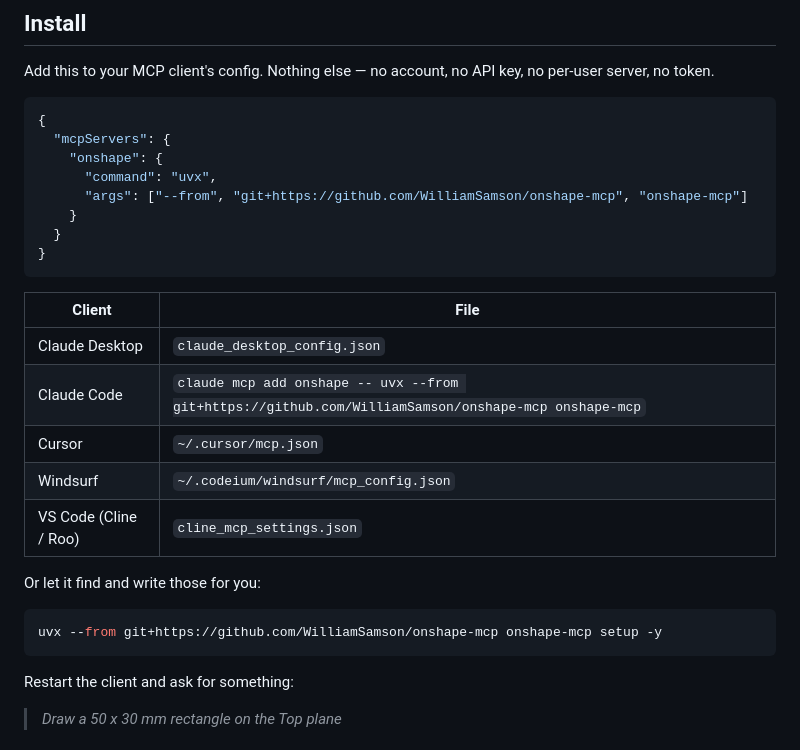
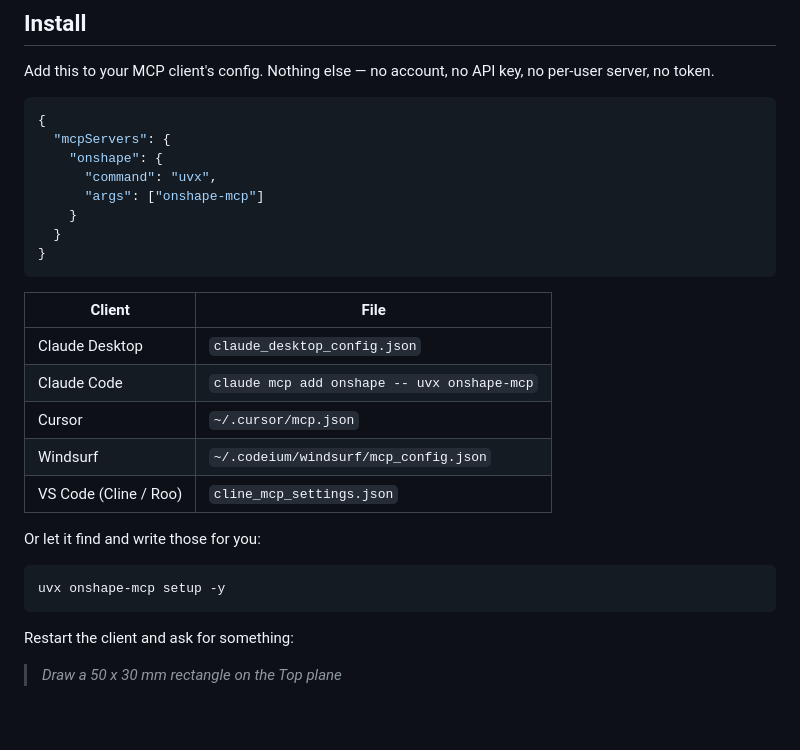
Before and after one commit to WilliamSamson/onshape-mcp, a Markdown page: README.md, the part around the change. Drawn GitHub-style; blank space fills up the shorter version.

Commit message:
docs: install from PyPI now that onshape-mcp 0.1.0 is published

````diff
--- a/README.md
+++ b/README.md
@@ -55,7 +55,7 @@ no per-user server, no token.
   "mcpServers": {
     "onshape": {
       "command": "uvx",
-      "args": ["--from", "git+https://github.com/WilliamSamson/onshape-mcp", "onshape-mcp"]
+      "args": ["onshape-mcp"]
     }
   }
 }
@@ -64,7 +64,7 @@ no per-user server, no token.
 | Client | File |
 | --- | --- |
 | Claude Desktop | `claude_desktop_config.json` |
-| Claude Code | `claude mcp add onshape -- uvx --from git+https://github.com/WilliamSamson/onshape-mcp onshape-mcp` |
+| Claude Code | `claude mcp add onshape -- uvx onshape-mcp` |
 | Cursor | `~/.cursor/mcp.json` |
 | Windsurf | `~/.codeium/windsurf/mcp_config.json` |
 | VS Code (Cline / Roo) | `cline_mcp_settings.json` |
@@ -72,7 +72,7 @@ no per-user server, no token.
 Or let it find and write those for you:
 
 ```bash
-uvx --from git+https://github.com/WilliamSamson/onshape-mcp onshape-mcp setup -y
+uvx onshape-mcp setup -y
 ```
 
 Restart the client and ask for something:
````
